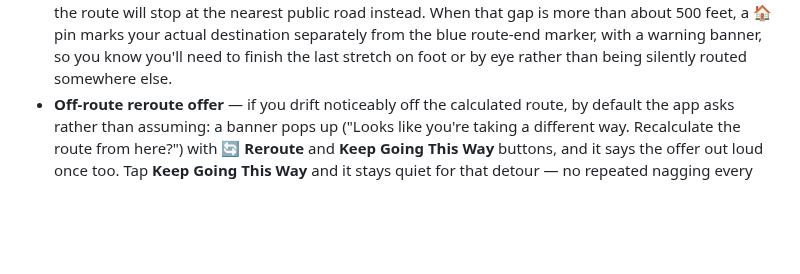
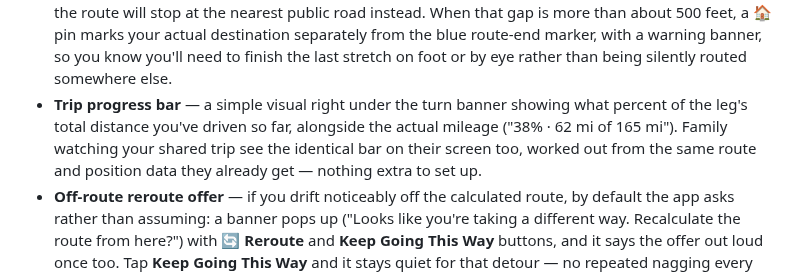
Before and after one commit to bjxyoung-githb/RoadTripNav, a Markdown page: README.md, the part around the change. GitHub-like rendering; blank space fills up the shorter version.

Commit message:
progress bar added

```diff
--- a/README.md
+++ b/README.md
@@ -116,6 +116,12 @@ avoids that.
   marks your actual destination separately from the blue route-end marker,
   with a warning banner, so you know you'll need to finish the last stretch
   on foot or by eye rather than being silently routed somewhere else.
+- **Trip progress bar** — a simple visual right under the turn banner
+  showing what percent of the leg's total distance you've driven so far,
+  alongside the actual mileage ("38% · 62 mi of 165 mi"). Family watching
+  your shared trip see the identical bar on their screen too, worked out
+  from the same route and position data they already get — nothing extra
+  to set up.
 - **Off-route reroute offer** — if you drift noticeably off the calculated
   route, by default the app asks rather than assuming: a banner pops up
   ("Looks like you're taking a different way. Recalculate the route from
```
